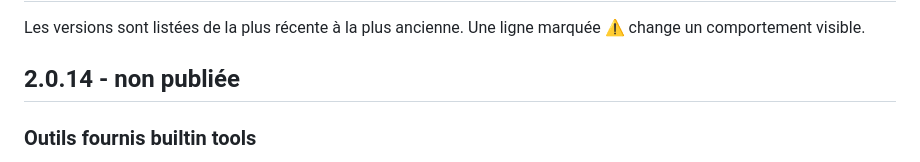
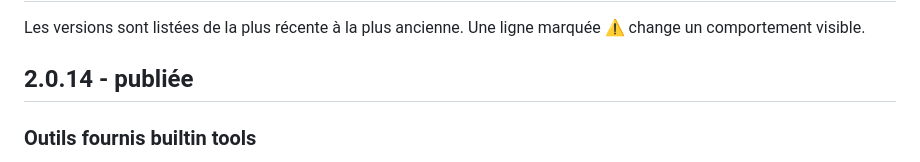
Before and after one commit to denislamard/loom_v2, a Markdown page: CHANGELOG.md, the part around the change. GitHub-like rendering.

Commit message:
pubish v 2.0.14

```diff
--- a/CHANGELOG.md
+++ b/CHANGELOG.md
@@ -2,7 +2,7 @@
 
 Les versions sont listées de la plus récente à la plus ancienne. Une ligne marquée ⚠ change un comportement visible.
 
-## 2.0.14 - non publiée
+## 2.0.14 - publiée
 
 ### Outils fournis builtin tools
 - ⚠ **Droits et approbation séparés** (`loom.local_files`, `loom.excel`, `loom.sql`) : `rights` liste les droits accordés, et la nouvelle clé `approval`, facultative, règle l'approbation de chacun (`never` : l'appel passe ; `always` : validation humaine) ; un droit qu'elle ne nomme pas garde son défaut.
```
